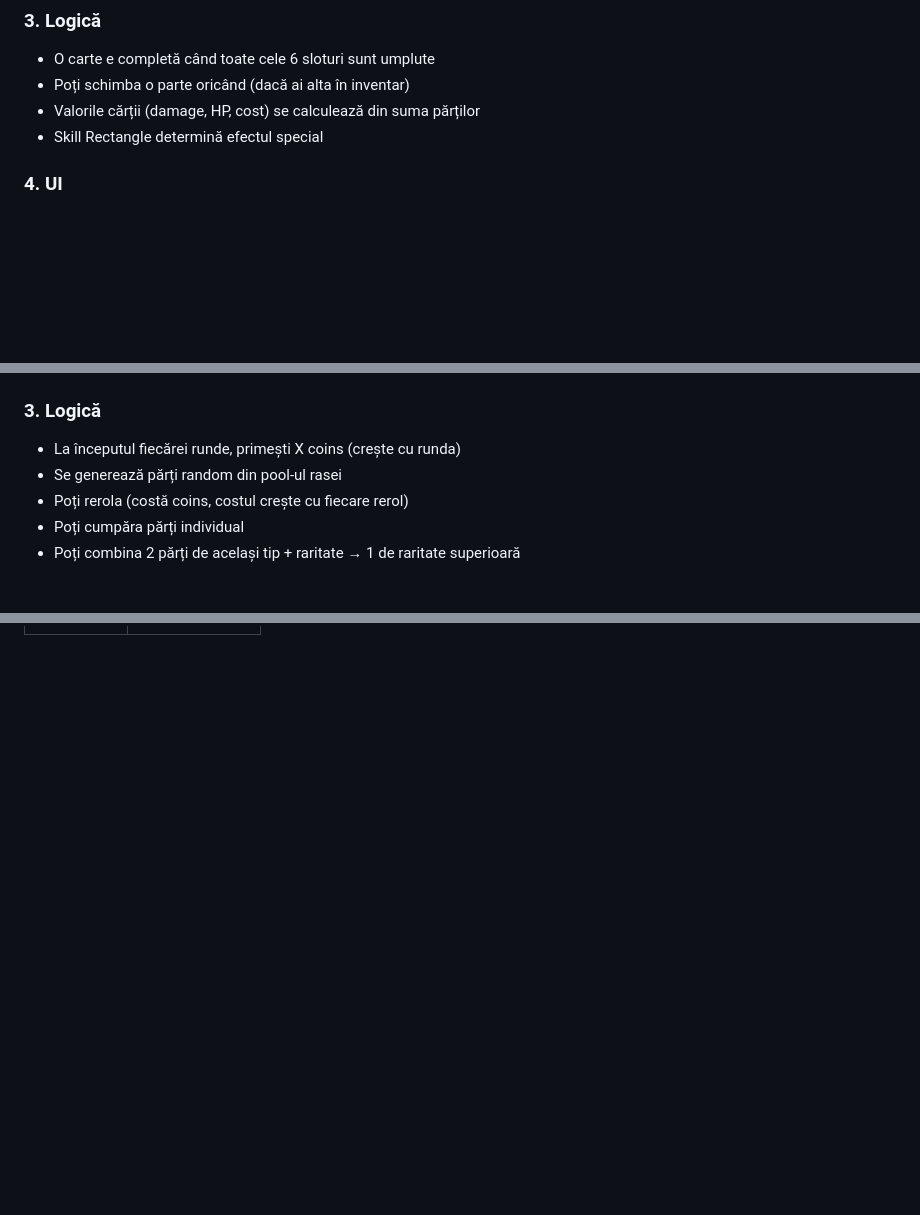
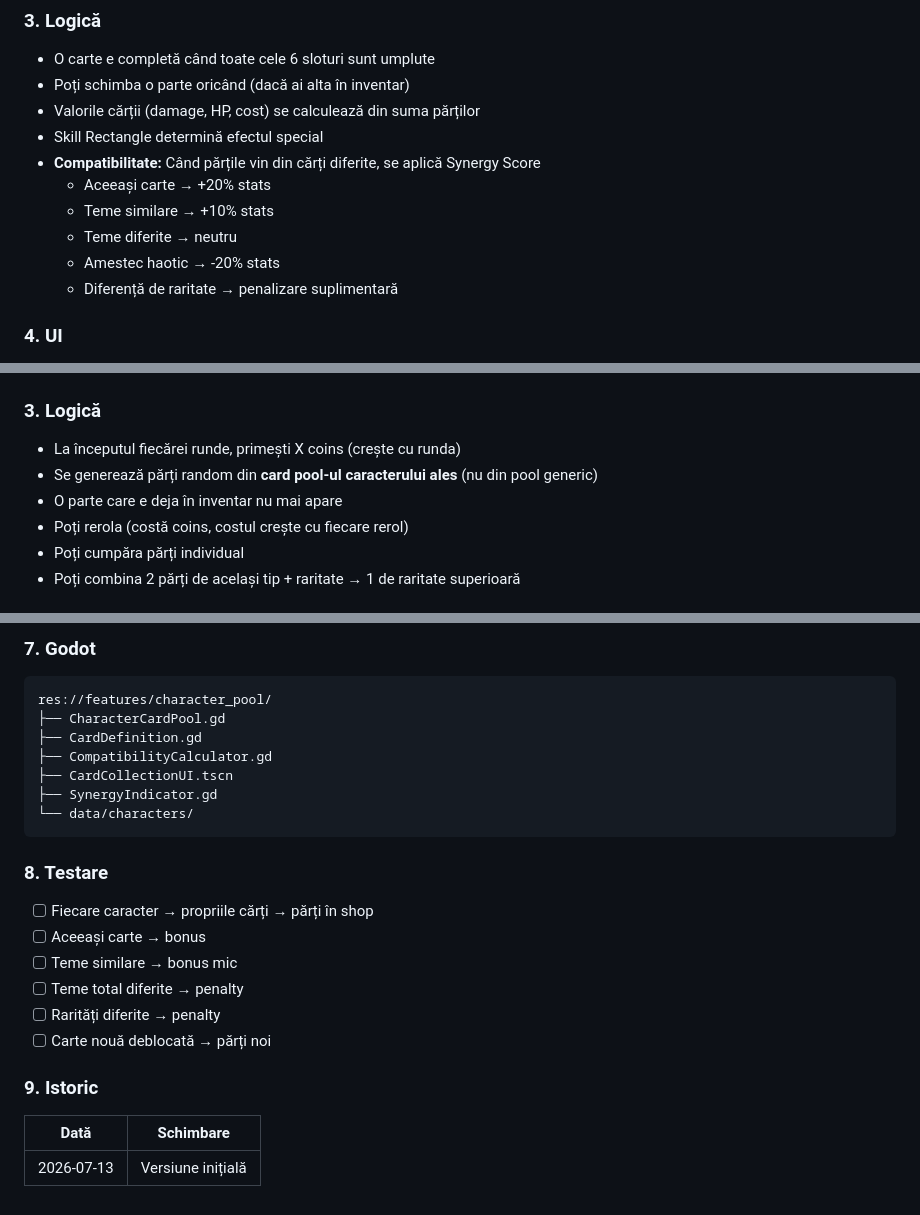
Before and after one commit to Dragos-AI13/cardweave, a Markdown page: Documentation/mechanics/SYSTEMS_CATALOG.md, 3 parts joined by grey strips. GitHub-like rendering; blank space fills up the shorter version.

````diff
--- a/Documentation/mechanics/SYSTEMS_CATALOG.md
+++ b/Documentation/mechanics/SYSTEMS_CATALOG.md
@@ -289,6 +289,12 @@ Card:
 - Poți schimba o parte oricând (dacă ai alta în inventar)
 - Valorile cărții (damage, HP, cost) se calculează din suma părților
 - Skill Rectangle determină efectul special
+- **Compatibilitate:** Când părțile vin din cărți diferite, se aplică Synergy Score
+  - Aceeași carte → +20% stats
+  - Teme similare → +10% stats
+  - Teme diferite → neutru
+  - Amestec haotic → -20% stats
+  - Diferență de raritate → penalizare suplimentară
 
 ### 4. UI
 - 6 sloturi vizibile pe ecran
@@ -409,7 +415,8 @@ Shop:
 
 ### 3. Logică
 - La începutul fiecărei runde, primești X coins (crește cu runda)
-- Se generează părți random din pool-ul rasei
+- Se generează părți random din **card pool-ul caracterului ales** (nu din pool generic)
+- O parte care e deja în inventar nu mai apare
 - Poți rerola (costă coins, costul crește cu fiecare rerol)
 - Poți cumpăra părți individual
 - Poți combina 2 părți de același tip + raritate → 1 de raritate superioară
@@ -2407,0 +2483,23 @@ res://features/classes/
+### 7. Godot
+```
+res://features/character_pool/
+├── CharacterCardPool.gd
+├── CardDefinition.gd
+├── CompatibilityCalculator.gd
+├── CardCollectionUI.tscn
+├── SynergyIndicator.gd
+└── data/characters/
+```
+
+### 8. Testare
+- [ ] Fiecare caracter → propriile cărți → părți în shop
+- [ ] Aceeași carte → bonus
+- [ ] Teme similare → bonus mic
+- [ ] Teme total diferite → penalty
+- [ ] Rarități diferite → penalty
+- [ ] Carte nouă deblocată → părți noi
+
+### 9. Istoric
+| Dată | Schimbare |
+|---|---|
+| 2026-07-13 | Versiune inițială |
````
Also changed, not shown: other parts of Documentation/mechanics/SYSTEMS_CATALOG.md (+70 -2 lines), Documentation/mechanics/CARDWEAVE_GDD.md (+17 -0 lines).
